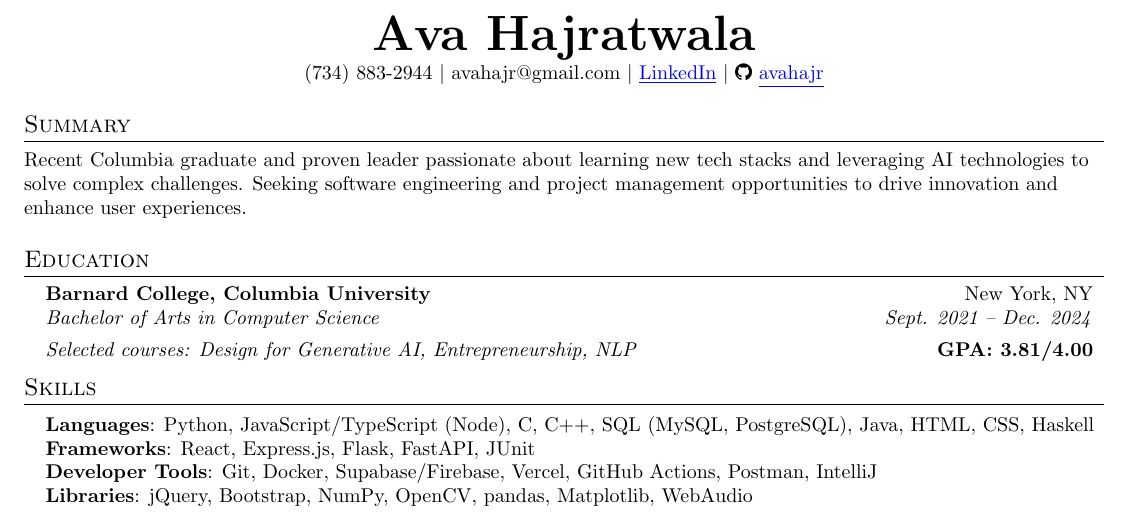
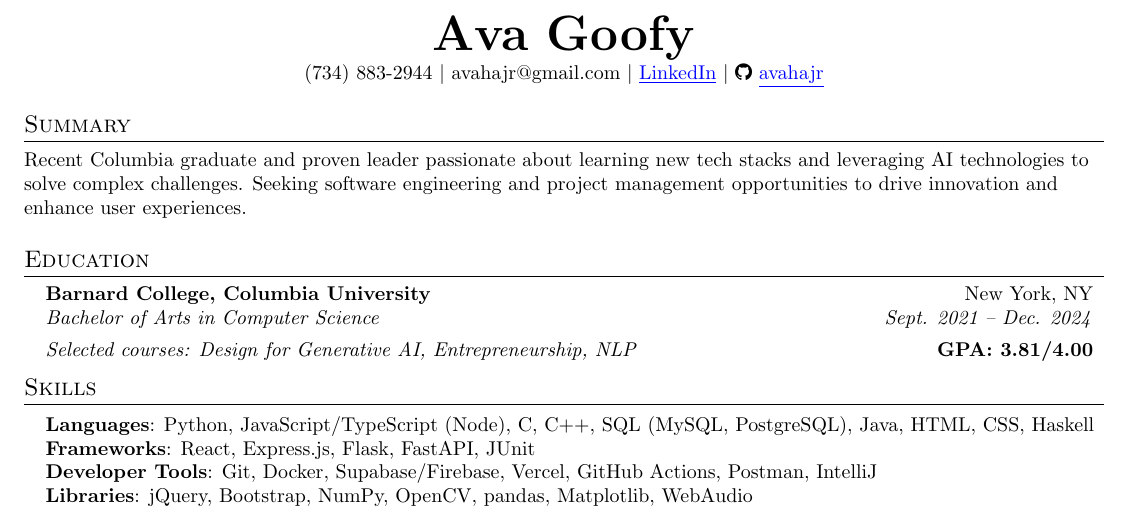
Before and after one commit to avahajr/resume, a LaTeX CV (resume.tex): part of the page, cut so that both start at the same text. Compiled offline with pdfLaTeX.

Commit message:
test name change

```diff
--- a/resume.tex
+++ b/resume.tex
@@ -127,7 +127,7 @@
 % \end{tabular*}
 
 \begin{center}
-\textbf{\Huge \scshape Ava Hajratwala} \\ \vspace{1pt}
+\textbf{\Huge \scshape Ava Goofy} \\ \vspace{1pt}
 \small (734) 883-2944 $|$ \href{mailto:avahajr@gmail.com}{{avahajr@gmail.com}} $|$
 \href{https://linkedin.com/in/avahajr}{\color{blue} \underline{LinkedIn}} $|$
 {\faGithub} \href{https://github.com/avahajr}{\color{blue}\underline{avahajr}}
```
Also changed, not shown: Ava_Hajratwala_resume_2025-03-11.pdf, Ava_Hajratwala_resume_2025-03-11.png.
